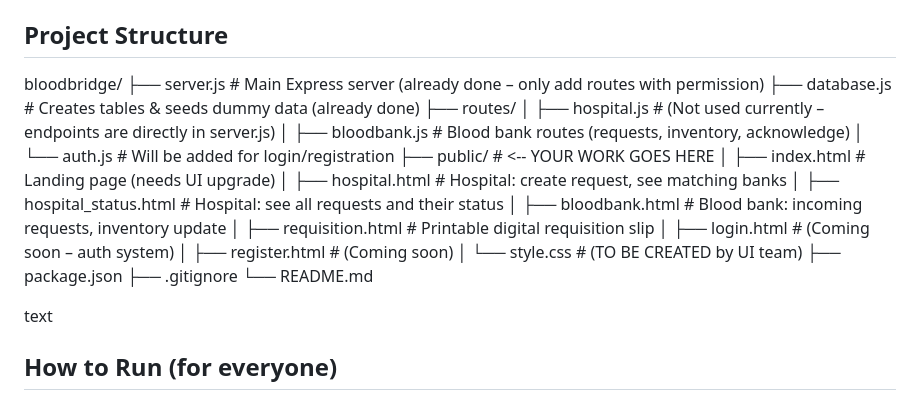
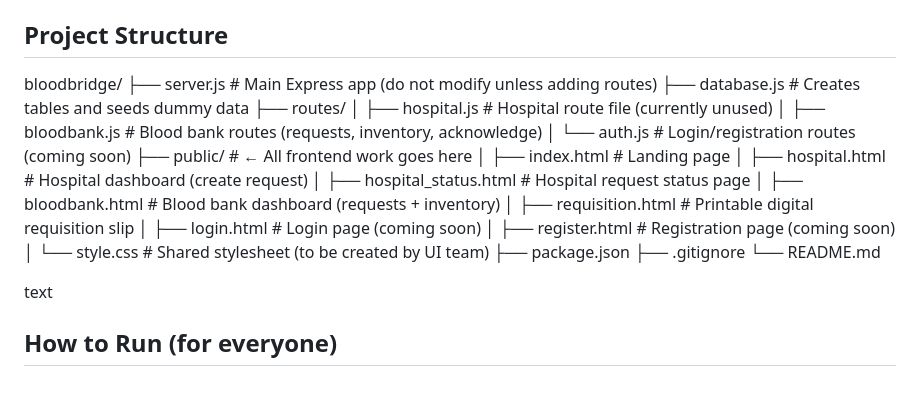
Before and after one commit to SharmanRawat/Bloodbridge---A-Prototype-Digital-System-for-Hospital-Blood-Bank-Blood-Request-Coordination, a Markdown page: README.md, the part around the change. GitHub-like rendering.

```diff
--- a/README.md
+++ b/README.md
@@ -12,25 +12,27 @@ Currently, hospital staff manually call multiple blood banks, find a match, fill
 - **All API calls** use `fetch()` to relative paths (`/api/...`)
 
 ## Project Structure
+
 bloodbridge/
-├── server.js # Main Express server (already done – only add routes with permission)
-├── database.js # Creates tables & seeds dummy data (already done)
+├── server.js              # Main Express app (do not modify unless adding routes)
+├── database.js            # Creates tables and seeds dummy data
 ├── routes/
-│ ├── hospital.js # (Not used currently – endpoints are directly in server.js)
-│ ├── bloodbank.js # Blood bank routes (requests, inventory, acknowledge)
-│ └── auth.js # Will be added for login/registration
-├── public/ # <-- YOUR WORK GOES HERE
-│ ├── index.html # Landing page (needs UI upgrade)
-│ ├── hospital.html # Hospital: create request, see matching banks
-│ ├── hospital_status.html # Hospital: see all requests and their status
-│ ├── bloodbank.html # Blood bank: incoming requests, inventory update
-│ ├── requisition.html # Printable digital requisition slip
-│ ├── login.html # (Coming soon – auth system)
-│ ├── register.html # (Coming soon)
-│ └── style.css # (TO BE CREATED by UI team)
+│   ├── hospital.js        # Hospital route file (currently unused)
+│   ├── bloodbank.js       # Blood bank routes (requests, inventory, acknowledge)
+│   └── auth.js            # Login/registration routes (coming soon)
+├── public/                # ← All frontend work goes here
+│   ├── index.html         # Landing page
+│   ├── hospital.html      # Hospital dashboard (create request)
+│   ├── hospital_status.html # Hospital request status page
+│   ├── bloodbank.html     # Blood bank dashboard (requests + inventory)
+│   ├── requisition.html   # Printable digital requisition slip
+│   ├── login.html         # Login page (coming soon)
+│   ├── register.html      # Registration page (coming soon)
+│   └── style.css          # Shared stylesheet (to be created by UI team)
 ├── package.json
 ├── .gitignore
 └── README.md
+
 
 text
 
```
